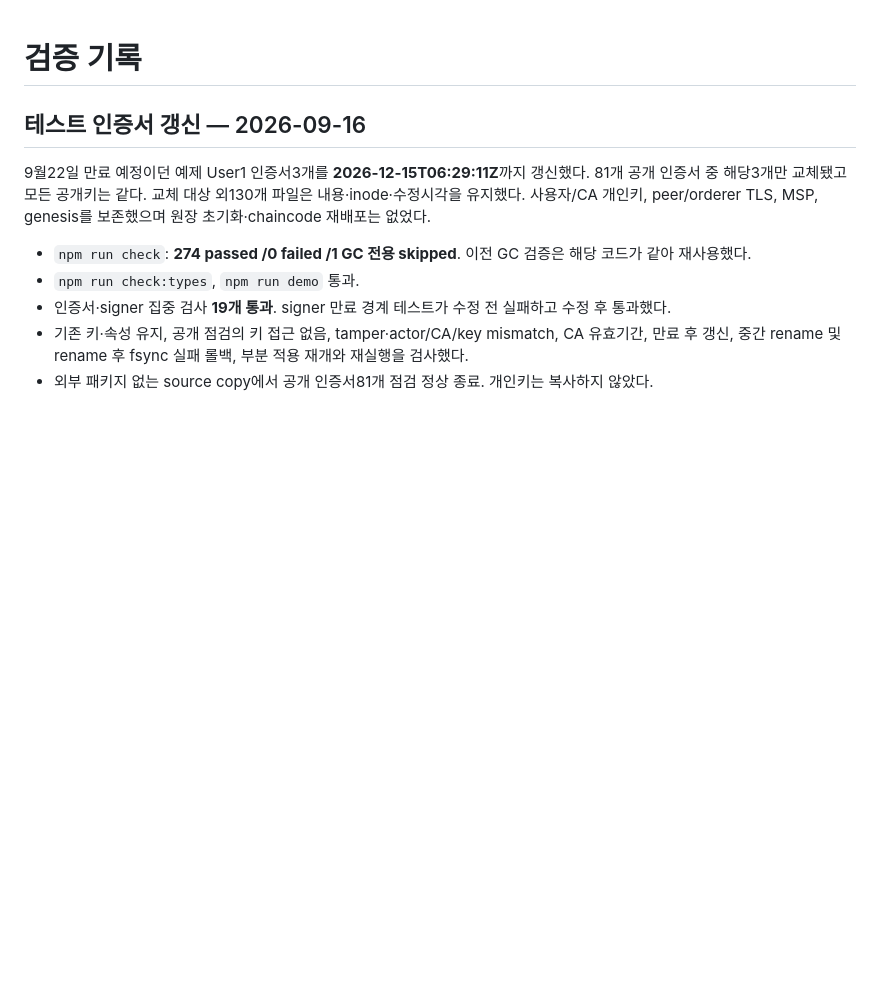
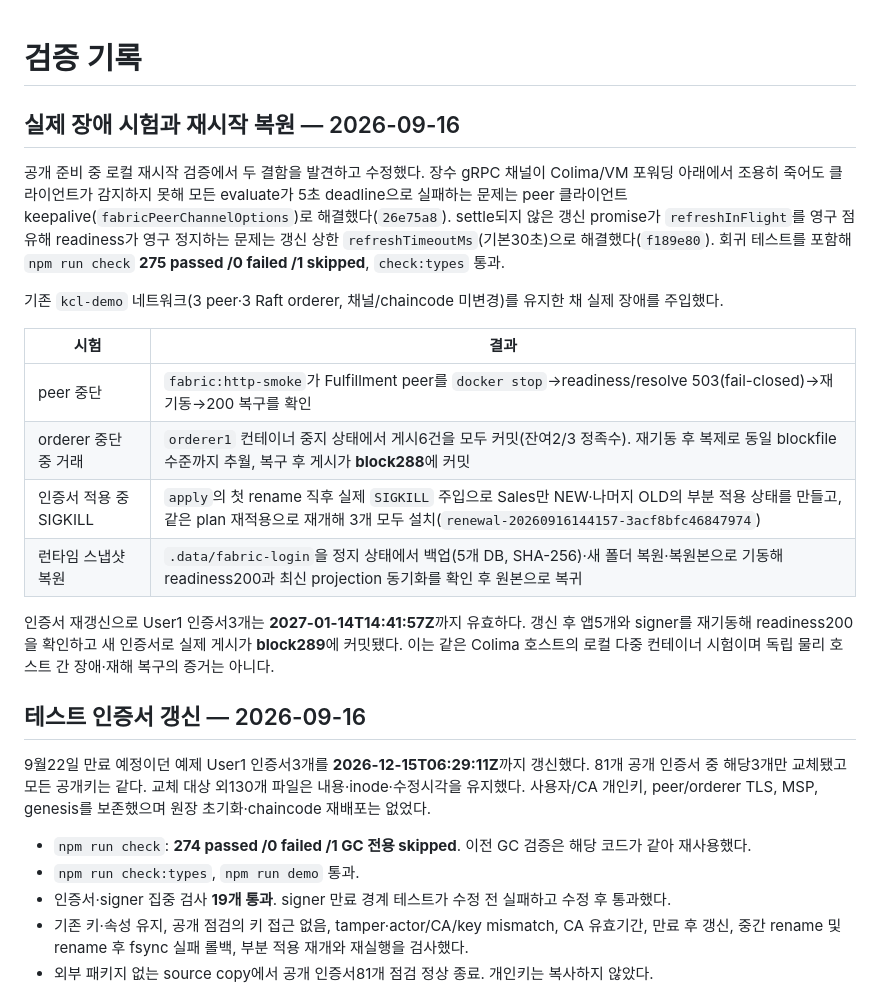
Before and after one commit to ictechgy/knowledger, a Markdown page: docs/VALIDATION.md, the part around the change. GitHub-like rendering; blank space fills up the shorter version.

```diff
--- a/docs/VALIDATION.md
+++ b/docs/VALIDATION.md
@@ -1,4 +1,28 @@
 # 검증 기록
+
+## 실제 장애 시험과 재시작 복원 — 2026-09-16
+
+공개 준비 중 로컬 재시작 검증에서 두 결함을 발견하고 수정했다. 장수 gRPC 채널이 Colima/VM
+포워딩 아래에서 조용히 죽어도 클라이언트가 감지하지 못해 모든 evaluate가 5초 deadline으로
+실패하는 문제는 peer 클라이언트 keepalive(`fabricPeerChannelOptions`)로 해결했다(`26e75a8`).
+settle되지 않은 갱신 promise가 `refreshInFlight`를 영구 점유해 readiness가 영구 정지하는
+문제는 갱신 상한 `refreshTimeoutMs`(기본30초)으로 해결했다(`f189e80`). 회귀 테스트를 포함해
+`npm run check` **275 passed /0 failed /1 skipped**, `check:types` 통과.
+
+기존 `kcl-demo` 네트워크(3 peer·3 Raft orderer, 채널/chaincode 미변경)를 유지한 채 실제
+장애를 주입했다.
+
+| 시험 | 결과 |
+| --- | --- |
+| peer 중단 | `fabric:http-smoke`가 Fulfillment peer를 `docker stop`→readiness/resolve 503(fail-closed)→재기동→200 복구를 확인 |
+| orderer 중단 중 거래 | `orderer1` 컨테이너 중지 상태에서 게시6건을 모두 커밋(잔여2/3 정족수). 재기동 후 복제로 동일 blockfile 수준까지 추월, 복구 후 게시가 **block288**에 커밋 |
+| 인증서 적용 중 SIGKILL | `apply`의 첫 rename 직후 실제 `SIGKILL` 주입으로 Sales만 NEW·나머지 OLD의 부분 적용 상태를 만들고, 같은 plan 재적용으로 재개해 3개 모두 설치(`renewal-20260916144157-3acf8bfc46847974`) |
+| 런타임 스냅샷 복원 | `.data/fabric-login`을 정지 상태에서 백업(5개 DB, SHA-256)·새 폴더 복원·복원본으로 기동해 readiness200과 최신 projection 동기화를 확인 후 원본으로 복귀 |
+
+인증서 재갱신으로 User1 인증서3개는 **2027-01-14T14:41:57Z**까지 유효하다. 갱신 후 앱5개와
+signer를 재기동해 readiness200을 확인하고 새 인증서로 실제 게시가 **block289**에 커밋됐다.
+이는 같은 Colima 호스트의 로컬 다중 컨테이너 시험이며 독립 물리 호스트 간 장애·재해 복구의
+증거는 아니다.
 
 ## 테스트 인증서 갱신 — 2026-09-16
 
```
Also changed, not shown: HANDOFF.md (+13 -9 lines), docs/27-TEST-CERTIFICATES.md (+4 -1 lines).
